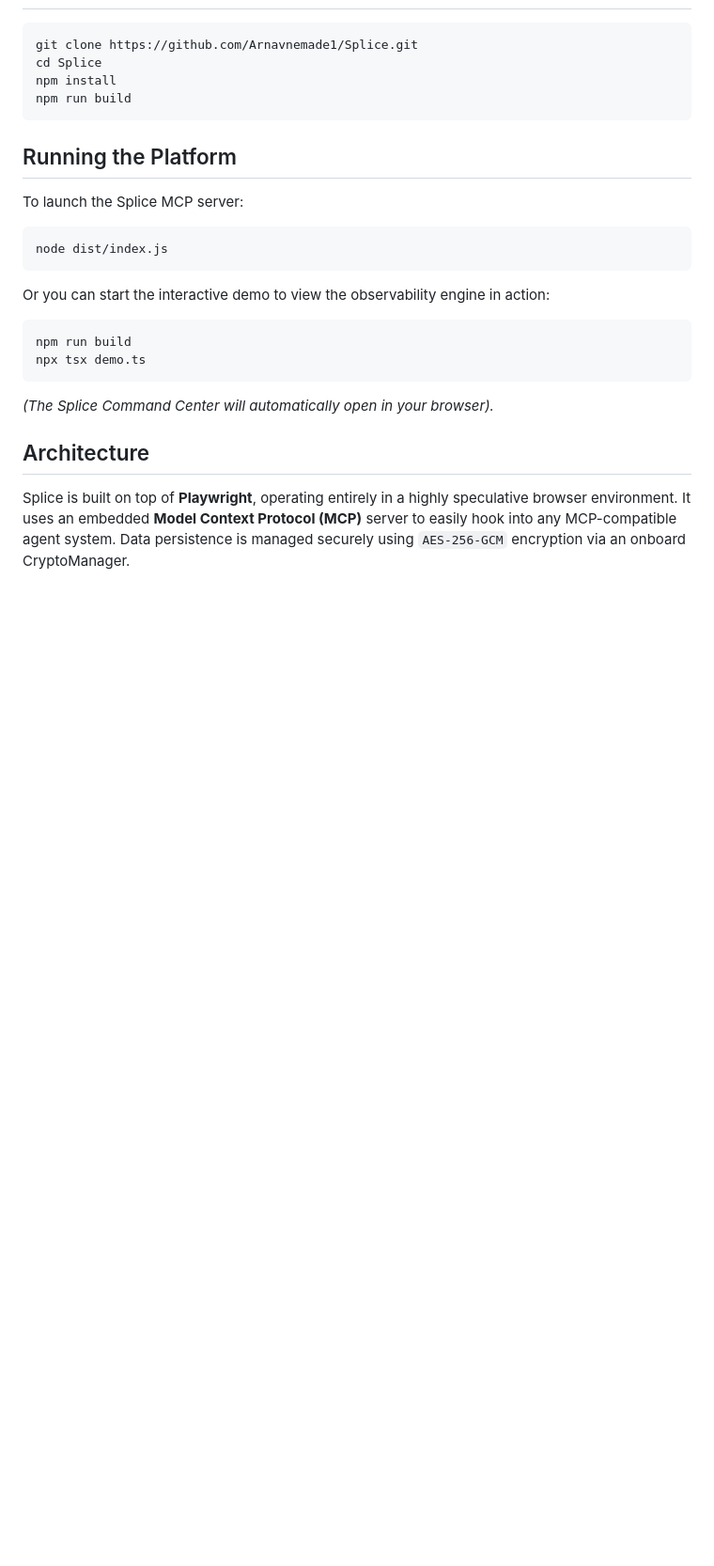
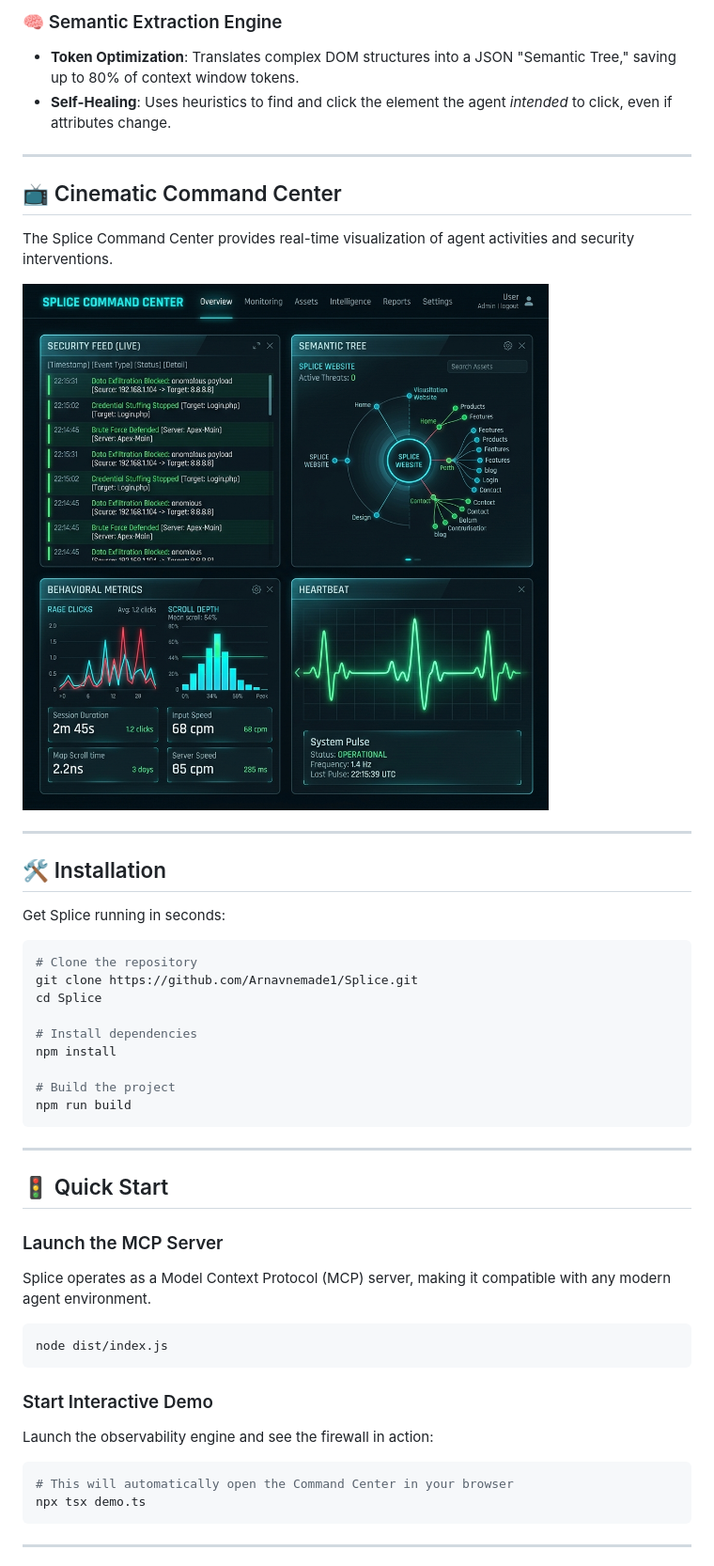
Before and after one commit to Arnavnemade1/Splice, a Markdown page: README.md, the part around the change printed below. Shown: that part at 94% size. Drawn GitHub-style; pictures changed too: docs/images/command_center_mockup.png (added); blank space fills up the shorter version.

Commit message:
docs: upgrade README with cinematic visuals and better formatting

````diff
--- a/README.md
+++ b/README.md
@@ -16,25 +28,49 @@ Splice is an advanced, high-performance browser infrastructure and observability
+### 🧠 Semantic Extraction Engine
+*   **Token Optimization**: Translates complex DOM structures into a JSON "Semantic Tree," saving up to 80% of context window tokens.
+*   **Self-Healing**: Uses heuristics to find and click the element the agent *intended* to click, even if attributes change.
+
+---
+
+## 📺 Cinematic Command Center
+
+The Splice Command Center provides real-time visualization of agent activities and security interventions.
+
+![Splice Command Center Mockup](docs/images/command_center_mockup.png)
+
+---
+
+## 🛠️ Installation
+
+Get Splice running in seconds:
 
 ```bash
+# Clone the repository
 git clone https://github.com/Arnavnemade1/Splice.git
 cd Splice
+
+# Install dependencies
 npm install
+
+# Build the project
 npm run build
 ```
 
-## Running the Platform
+---
 
-To launch the Splice MCP server:
+## 🚦 Quick Start
+
+### Launch the MCP Server
+Splice operates as a Model Context Protocol (MCP) server, making it compatible with any modern agent environment.
 ```bash
 node dist/index.js
 ```
 
-Or you can start the interactive demo to view the observability engine in action:
+### Start Interactive Demo
+Launch the observability engine and see the firewall in action:
 ```bash
-npm run build
+# This will automatically open the Command Center in your browser
 npx tsx demo.ts
 ```
-*(The Splice Command Center will automatically open in your browser).*
 
-## Architecture
-Splice is built on top of **Playwright**, operating entirely in a highly speculative browser environment. It uses an embedded **Model Context Protocol (MCP)** server to easily hook into any MCP-compatible agent system. Data persistence is managed securely using `AES-256-GCM` encryption via an onboard CryptoManager.
+---
 
````
Also changed, not shown: other parts of README.md (+38 -10 lines), docs/images/hero_banner.png (added).
